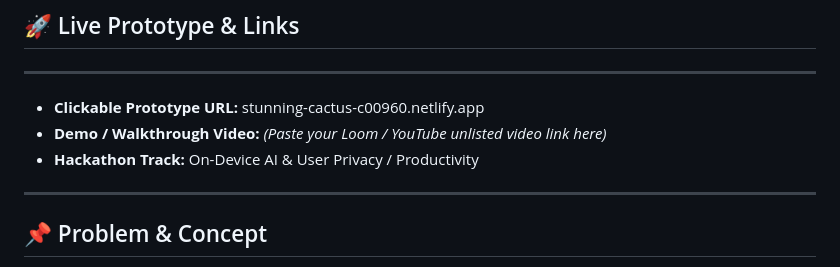
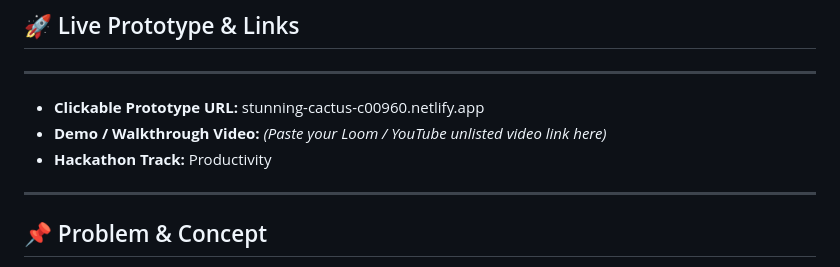
Before and after one commit to Rohith-coding/SoloPilot, a Markdown page: README.md, the part around the change. GitHub-like rendering.

Commit message:
Update hackathon track in README

```diff
--- a/README.md
+++ b/README.md
@@ -10,7 +10,7 @@
 
 - **Clickable Prototype URL:** stunning-cactus-c00960.netlify.app
 - **Demo / Walkthrough Video:** *(Paste your Loom / YouTube unlisted video link here)*
-- **Hackathon Track:** On-Device AI & User Privacy / Productivity
+- **Hackathon Track:** Productivity
 
 ---
 
```
